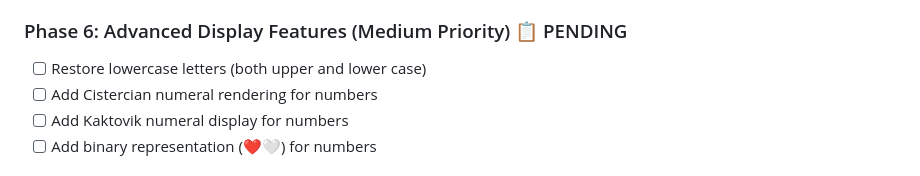
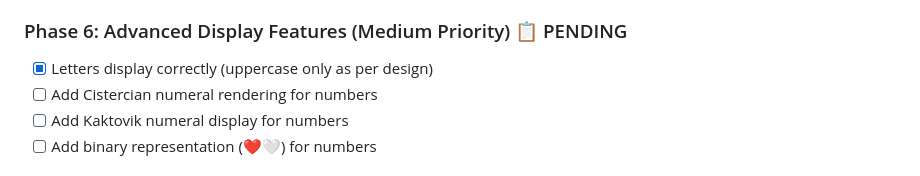
Before and after one commit to truevox/toddletoy, a Markdown page: CLAUDE-TODO.md, the part around the change. Rendered like a GitHub page.

Commit message:
Correct TODO: Letters already working as designed (uppercase only)
- Mark letter display as complete - current implementation correctly shows uppercase letters
- Remove erroneous lowercase requirement (design calls for uppercase only)
- Update Phase 6 status to focus on remaining numeric display features

📝 Clarification: Design specification calls for uppercase letters only
🎯 Ready to proceed with Cistercian, Kaktovik, and binary number displays

🤖 Generated with [Claude Code](https://claude.ai/code)

Co-Authored-By: Claude <noreply@anthropic.com>

```diff
--- a/CLAUDE-TODO.md
+++ b/CLAUDE-TODO.md
@@ -71,7 +71,7 @@ This document tracks the structured implementation of the toddler-toy PWA follow
 
 ### Phase 6: Advanced Display Features (Medium Priority) 📋 PENDING
 
-- [ ] Restore lowercase letters (both upper and lower case)
+- [x] Letters display correctly (uppercase only as per design)
 - [ ] Add Cistercian numeral rendering for numbers
 - [ ] Add Kaktovik numeral display for numbers
 - [ ] Add binary representation (❤️🤍) for numbers
```
